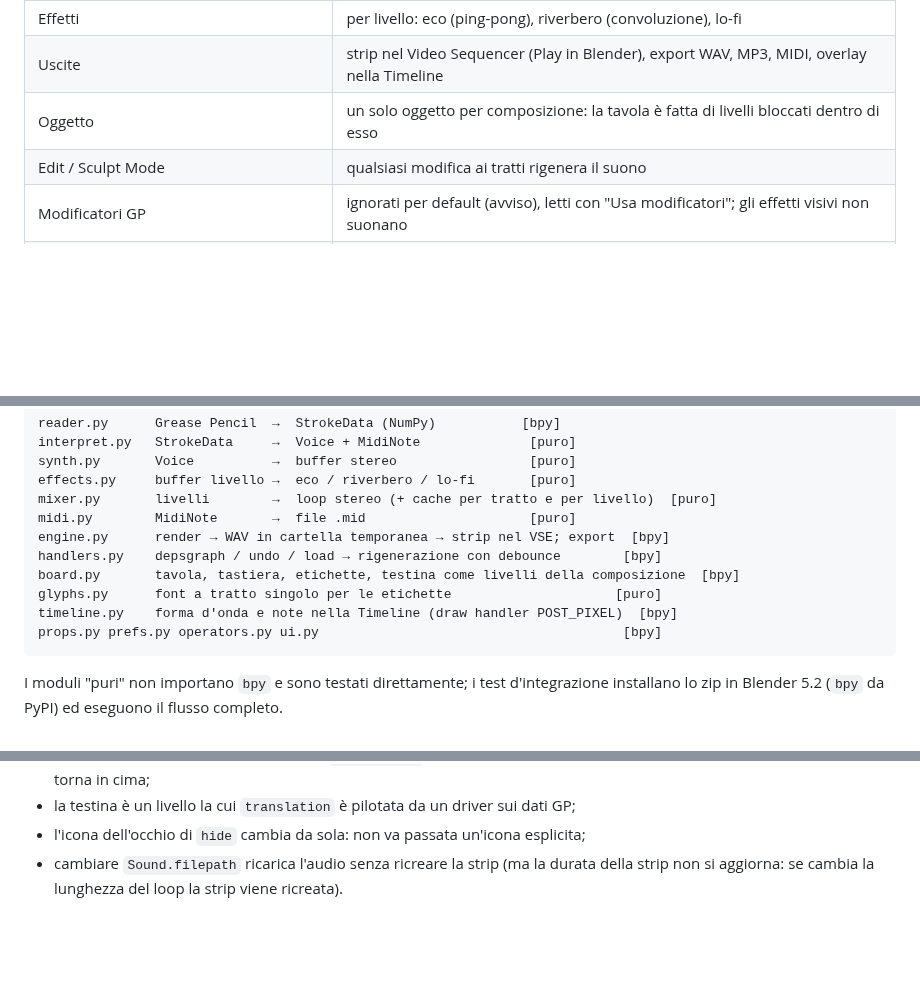
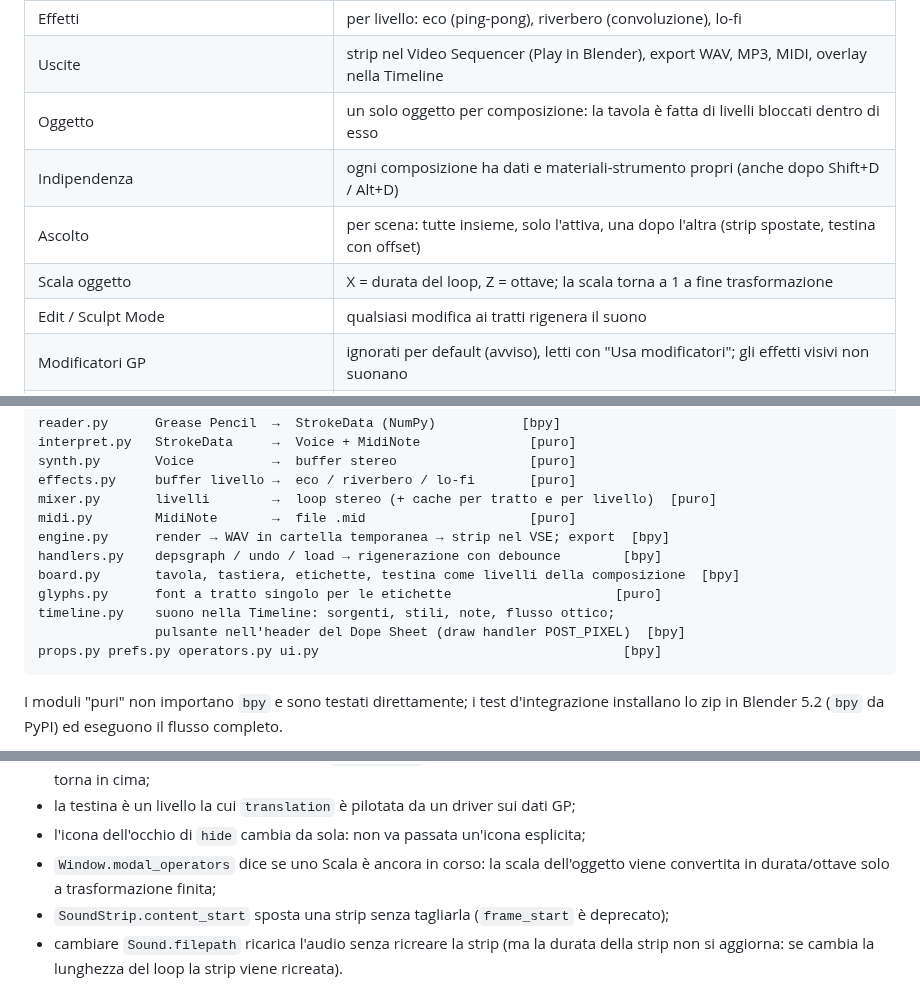
Before and after one commit to Cre-Pan/Grease-Pencil-to-Music, a Markdown page: DESIGN.md, 3 parts joined by grey strips. Rendered like a GitHub page; blank space fills up the shorter version.

````diff
--- a/DESIGN.md
+++ b/DESIGN.md
@@ -26,6 +26,9 @@ colore = voce).
 | Effetti | per livello: eco (ping-pong), riverbero (convoluzione), lo-fi |
 | Uscite | strip nel Video Sequencer (Play in Blender), export WAV, MP3, MIDI, overlay nella Timeline |
 | Oggetto | un solo oggetto per composizione: la tavola è fatta di livelli bloccati dentro di esso |
+| Indipendenza | ogni composizione ha dati e materiali-strumento propri (anche dopo Shift+D / Alt+D) |
+| Ascolto | per scena: tutte insieme, solo l'attiva, una dopo l'altra (strip spostate, testina con offset) |
+| Scala oggetto | X = durata del loop, Z = ottave; la scala torna a 1 a fine trasformazione |
 | Edit / Sculpt Mode | qualsiasi modifica ai tratti rigenera il suono |
 | Modificatori GP | ignorati per default (avviso), letti con "Usa modificatori"; gli effetti visivi non suonano |
 | Dipendenze | nessuna: NumPy e `aud` sono già in Blender (anche l'MP3) |
@@ -43,7 +46,8 @@ engine.py      render → WAV in cartella temporanea → strip nel VSE; export
 handlers.py    depsgraph / undo / load → rigenerazione con debounce        [bpy]
 board.py       tavola, tastiera, etichette, testina come livelli della composizione  [bpy]
 glyphs.py      font a tratto singolo per le etichette                     [puro]
-timeline.py    forma d'onda e note nella Timeline (draw handler POST_PIXEL)  [bpy]
+timeline.py    suono nella Timeline: sorgenti, stili, note, flusso ottico;
+               pulsante nell'header del Dope Sheet (draw handler POST_PIXEL)  [bpy]
 props.py prefs.py operators.py ui.py                                       [bpy]
 ```
 
@@ -64,6 +68,9 @@ Note tecniche su Blender 5.2 emerse durante lo sviluppo:
   dopo ogni aggiunta il gruppo della testina torna in cima;
 - la testina è un livello la cui `translation` è pilotata da un driver sui dati GP;
 - l'icona dell'occhio di `hide` cambia da sola: non va passata un'icona esplicita;
+- `Window.modal_operators` dice se uno Scala è ancora in corso: la scala dell'oggetto
+  viene convertita in durata/ottave solo a trasformazione finita;
+- `SoundStrip.content_start` sposta una strip senza tagliarla (`frame_start` è deprecato);
 - cambiare `Sound.filepath` ricarica l'audio senza ricreare la strip (ma la durata
   della strip non si aggiorna: se cambia la lunghezza del loop la strip viene ricreata).
 
````
Also changed, not shown: CHANGELOG.md (+19 -0 lines), README.md (+20 -5 lines), docs/tavola.png, 12 other files.
